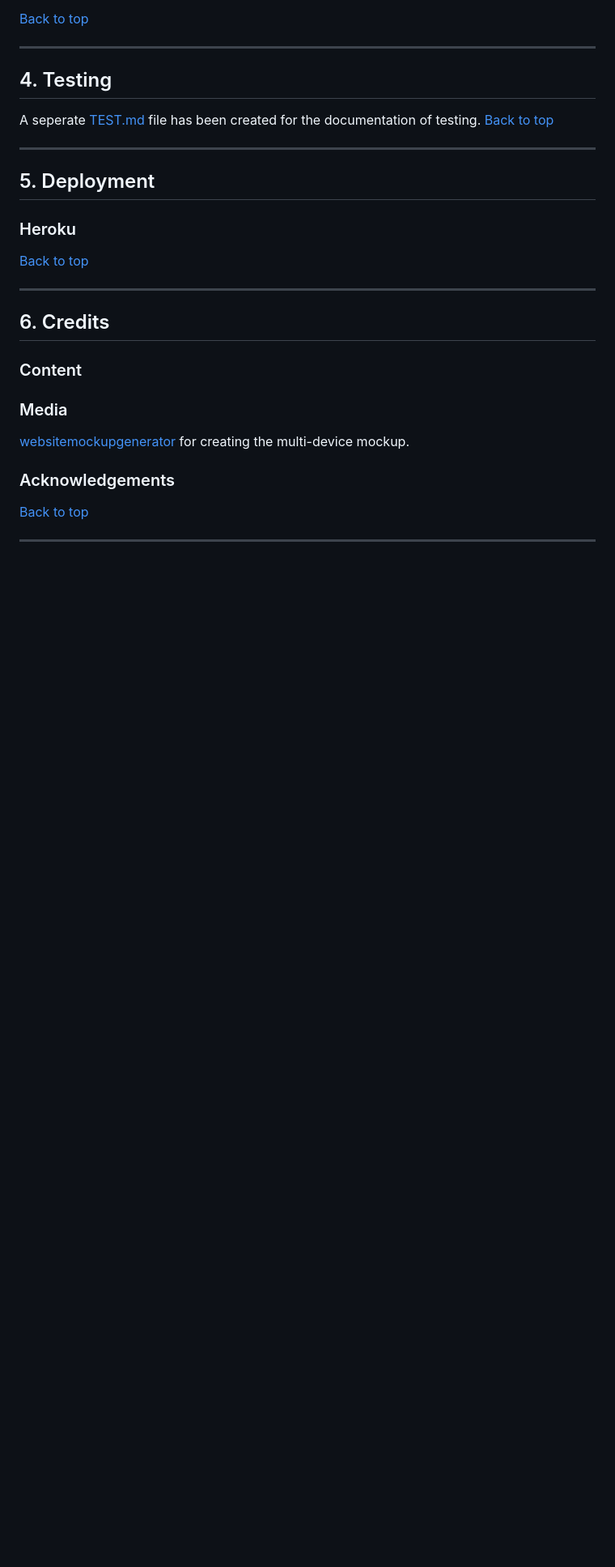
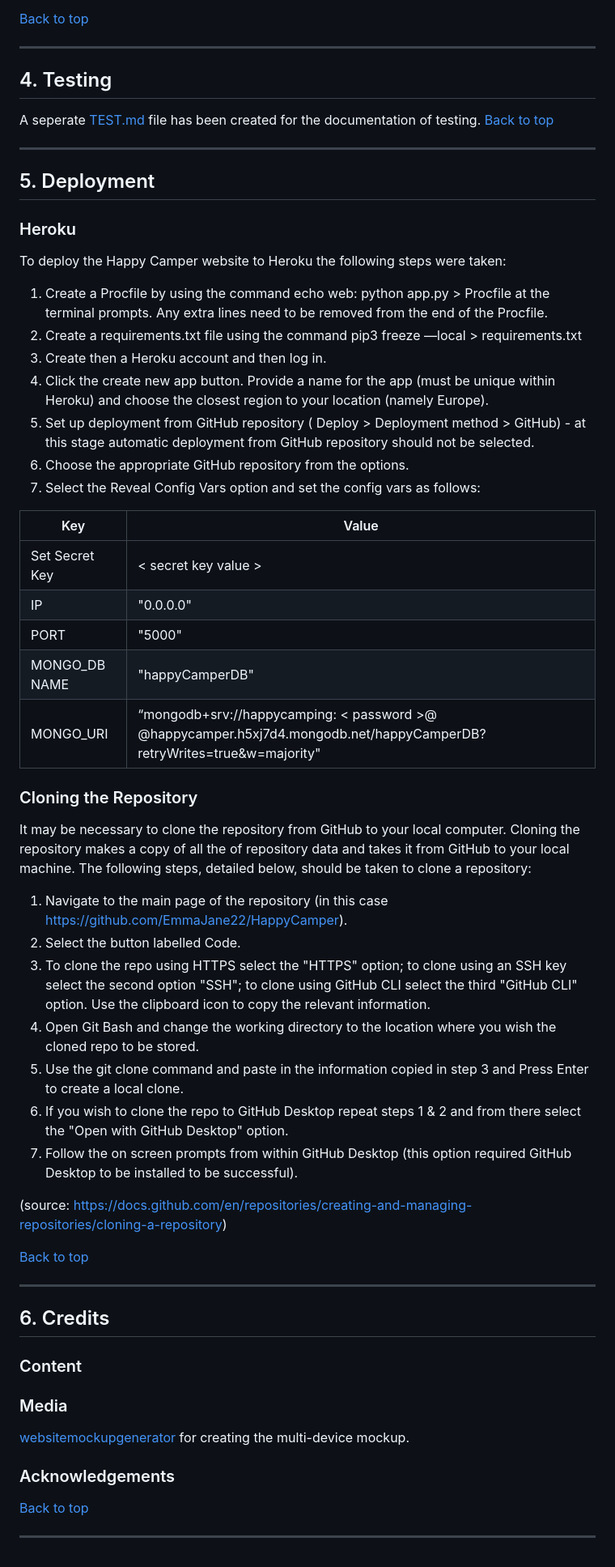
Before and after one commit to EmmaJane22/HappyCamper, a Markdown page: README.md, the part around the change. Shown at 81% size. GitHub-like rendering; blank space fills up the shorter version.

Commit message:
Content added to deploy section

```diff
--- a/README.md
+++ b/README.md
@@ -347,6 +347,40 @@ ___
 
 ## 5. Deployment
 ### Heroku
+
+To deploy the Happy Camper website to Heroku the following steps were taken:
+1.	Create a Procfile by using the command echo web: python app.py > Procfile at the terminal prompts. Any extra lines need to be removed from the end of the Procfile.
+2.	Create a requirements.txt file using the command pip3 freeze —local > requirements.txt
+3.	Create then a Heroku account and then log in.
+4.	Click the create new app button. Provide a name for the app (must be unique within Heroku) and choose the closest region to your location (namely Europe).
+5.	Set up deployment from GitHub repository ( Deploy > Deployment method > GitHub) - at this stage automatic deployment from GitHub repository should not be selected.
+6.	Choose the appropriate GitHub repository from the options.
+7.	Select the Reveal Config Vars option and set the config vars as follows:
+
+| Key    | Value |
+| ----------- | ----------- |
+| Set Secret Key  | < secret key value >     |
+|  IP | "0.0.0.0"        |
+|  PORT | "5000"        |
+|  MONGO_DB NAME | "happyCamperDB"       |
+|  MONGO_URI |   “mongodb+srv://happycamping: < password >@ @happycamper.h5xj7d4.mongodb.net/happyCamperDB?retryWrites=true&w=majority"      |
+
+
+
+### Cloning the Repository
+
+It may be necessary to clone the repository from GitHub to your local computer. Cloning the repository makes a copy of all the of repository data and takes it from GitHub to your local machine. The following steps, detailed below, should be taken to clone a repository:
+
+1.	Navigate to the main page of the repository (in this case https://github.com/EmmaJane22/HappyCamper).
+2.	Select the button labelled Code.
+3.	To clone the repo using HTTPS select the "HTTPS" option; to clone using an SSH key select the second option "SSH"; to clone using GitHub CLI select the third "GitHub CLI" option. Use the clipboard icon to copy the relevant information.
+4.	Open Git Bash and change the working directory to the location where you wish the cloned repo to be stored.
+5.	Use the git clone command and paste in the information copied in step 3 and Press Enter to create a local clone.
+6.	If you wish to clone the repo to GitHub Desktop repeat steps 1 & 2 and from there select the "Open with GitHub Desktop" option.
+7.	Follow the on screen prompts from within GitHub Desktop (this option required GitHub Desktop to be installed to be successful).
+
+(source: https://docs.github.com/en/repositories/creating-and-managing-repositories/cloning-a-repository)
+
 [Back to top](#table-of-contents)
 ___
 
```
